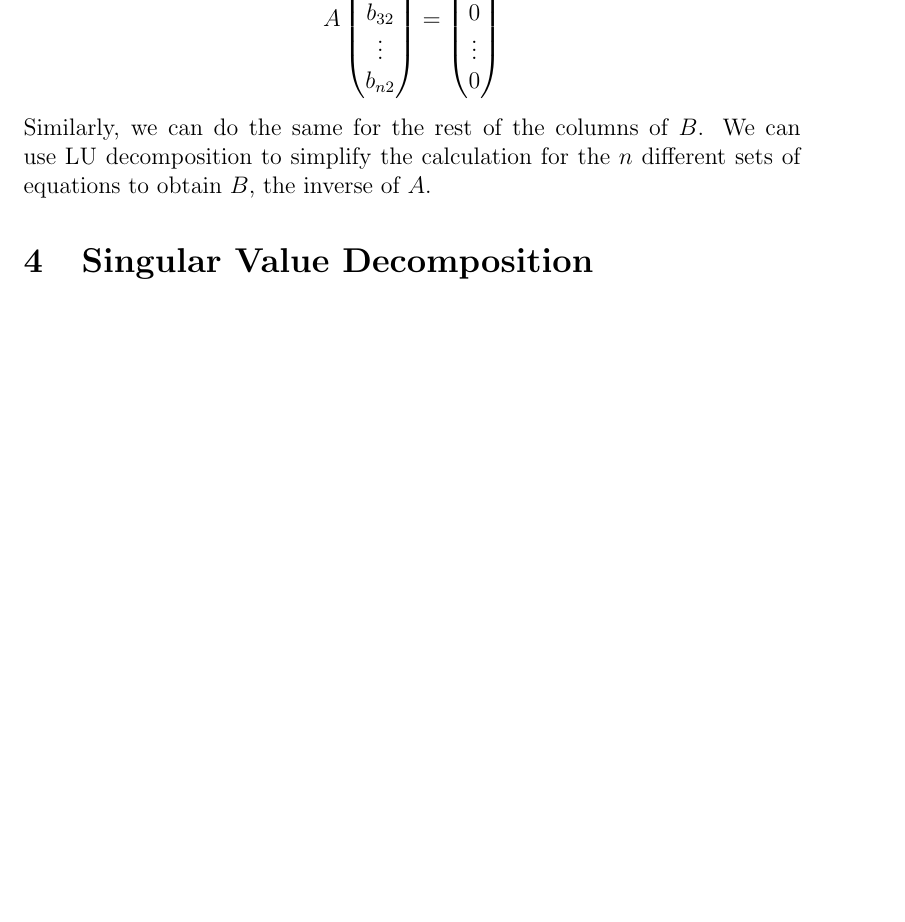
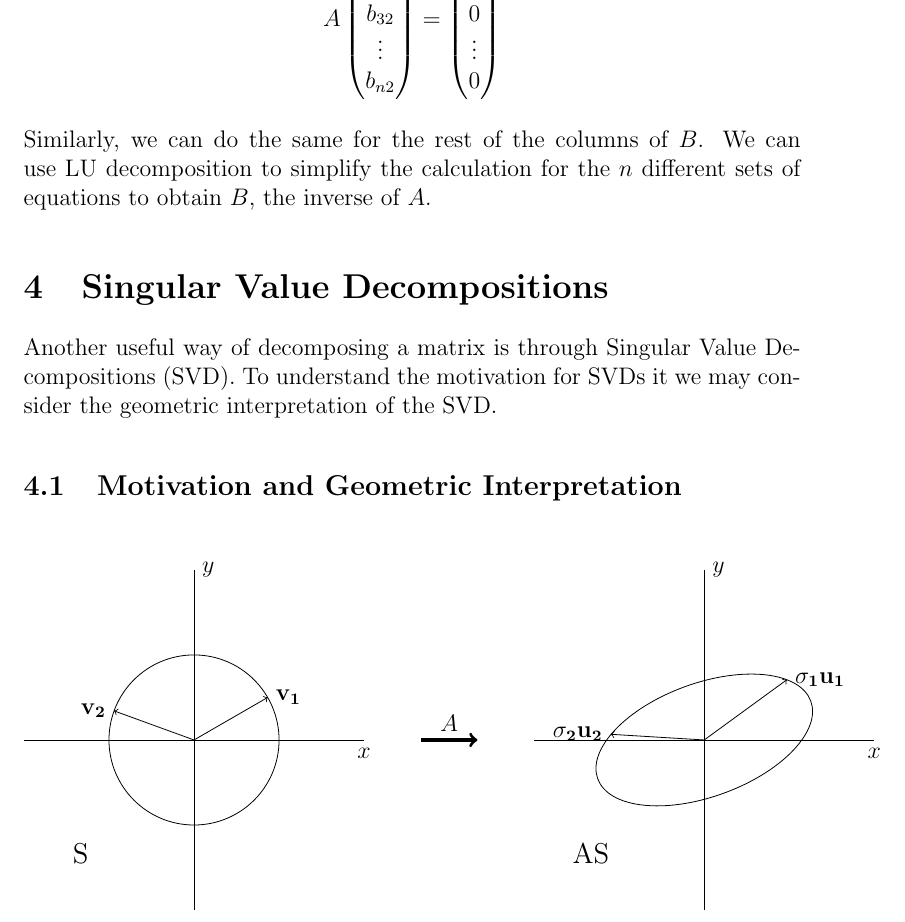
Before and after one commit to jkaiwar/matrix-decompostions, a LaTeX paper (main.tex): part of page 9 of 10 before the commit and part of page 9 of 11 after it, cut so that both start at the same text, the shorter picture padded with empty space. Compiled offline with pdfLaTeX.

Commit message:
TikZ image

```diff
--- a/main.tex
+++ b/main.tex
@@ -2,9 +2,12 @@
 
 \usepackage[utf8]{inputenc}
 \usepackage[english]{babel}
-\usepackage{amsmath,amsfonts,graphicx,amssymb,amsthm}
-\usepackage{csquotes}
 \usepackage[square,numbers,sort&compress]{natbib}
+
+\usepackage{amsmath,amsfonts,graphicx,amssymb,amsthm,tikz,csquotes}
+
+\usetikzlibrary{calc,arrows}
+
 \begin{document}
 \newcommand{\norm}[1]{\left\lVert#1\right\rVert}
 
@@ -405,7 +408,39 @@ We can use LU decomposition to simplify the calculation for the $n$ different se
 % http://mathworld.wolfram.com/LUDecomposition.html
 % http://mathfaculty.fullerton.edu/mathews/n2003/LUFactorMod.html
 
-\section{Singular Value Decomposition}
+\section{Singular Value Decompositions}
+\label{sec:svd}
+Another useful way of decomposing a matrix is through Singular Value Decompositions (SVD). To understand the motivation for SVDs it we may consider the geometric interpretation of the SVD.
+\subsection{Motivation and Geometric Interpretation}
+\label{sec:svd:mgi}
+\begin{figure}[htb]
+  \begin{centering}
+    \begin{tikzpicture}
+%      \draw [help lines] (0,0) grid (15,6);
+
+      \node at (1,1) {\large{S}};
+      \coordinate (left) at (3,3);
+      \draw [-] (0,3)--(6,3) node[below]{$x$};
+      \draw [-] (3,0)--(3,6) node[right]{$y$};
+      \draw (left) circle [radius=3/2];
+      \draw [->] (left)--($ (left) + (30:3/2) $) node[right] {$\mathbf{v_1}$};
+      \draw [->] (left)--($ (left) + (160:3/2) $) node[left] {$\mathbf{v_2}$};
+
+      \draw [->, ultra thick] (7,3)--(8,3);
+      \node [above] at (7.5,3) {$A$};
+
+      \node at (10,1) {\large{AS}};
+      \coordinate (right) at (12,3);
+      \draw [-] (9,3)--(15,3) node[below]{$x$};
+      \draw [-] (12,0)--(12,6) node[right]{$y$};
+      \draw [rotate=20] (right) ellipse [x radius=2, y radius=1];
+      \draw [->] (right)--($ (right) + (1.45658529104,1.06224257585) $) node[right] {$\mathbf{\sigma_1 u_1}$};
+      \draw [->] (right)--($ (right) + (-1.64906666468,0.1) $) node[left] {$\mathbf{\sigma_2 u_2}$};
+
+
+    \end{tikzpicture}
+  \end{centering}
+\end{figure}
 
 \section{Sensitivity of Solutions to Linear Equations}
 \label{sec:ssl}
```
